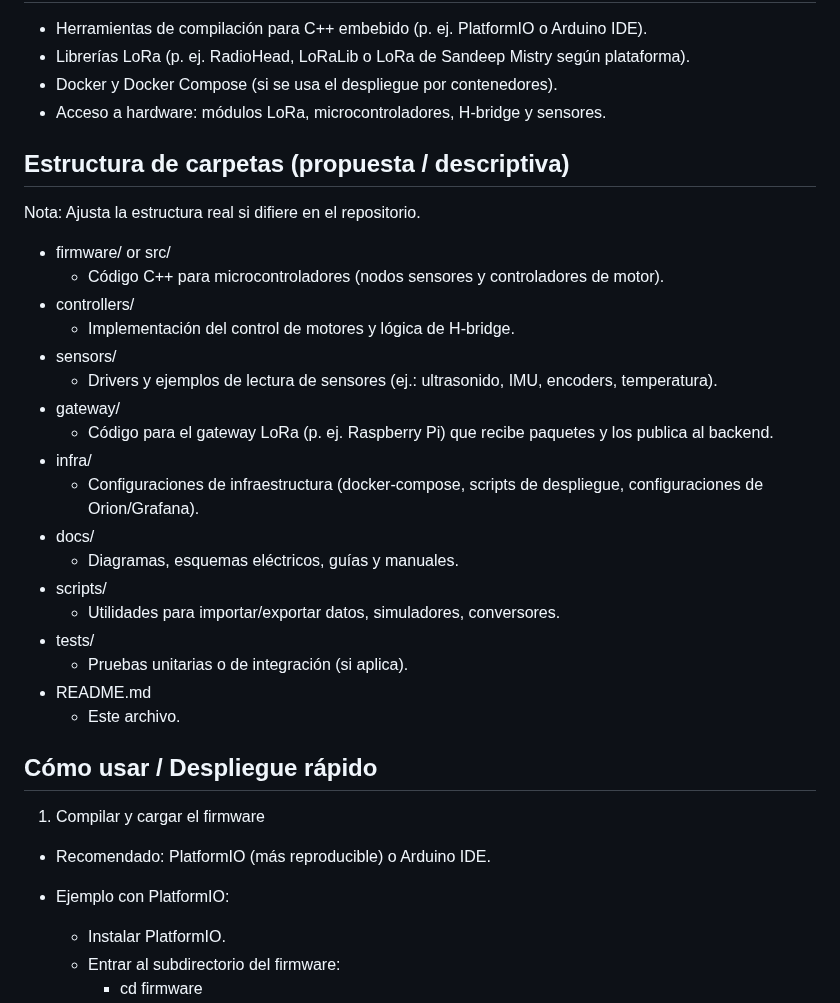
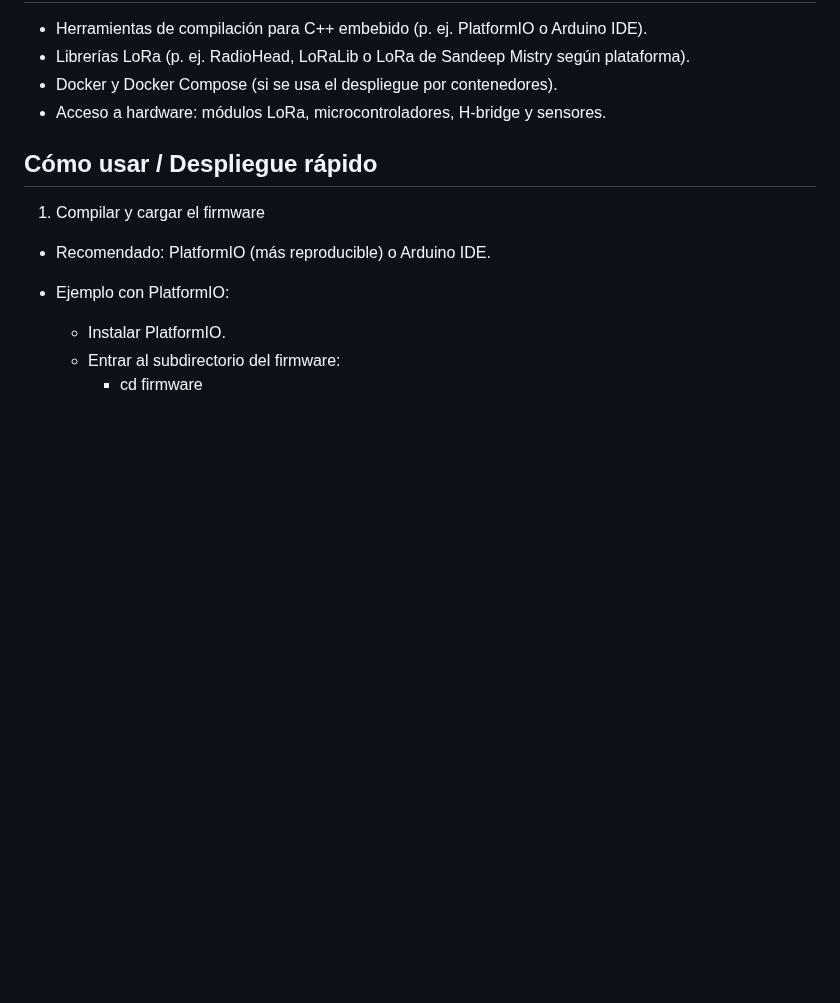
Before and after one commit to johamja/Final-IoT-project, a Markdown page: README.md, the part around the change. Rendered like a GitHub page; blank space fills up the shorter version.

Commit message:
Update README by removing folder structure section
Removed proposed folder structure details from README.

```diff
--- a/README.md
+++ b/README.md
@@ -50,28 +50,6 @@ Requisitos
 - Librerías LoRa (p. ej. RadioHead, LoRaLib o LoRa de Sandeep Mistry según plataforma).
 - Docker y Docker Compose (si se usa el despliegue por contenedores).
 - Acceso a hardware: módulos LoRa, microcontroladores, H-bridge y sensores.
-
-Estructura de carpetas (propuesta / descriptiva)
-------------------------------------------------
-Nota: Ajusta la estructura real si difiere en el repositorio.
-- firmware/ or src/
-  - Código C++ para microcontroladores (nodos sensores y controladores de motor).
-- controllers/
-  - Implementación del control de motores y lógica de H-bridge.
-- sensors/
-  - Drivers y ejemplos de lectura de sensores (ej.: ultrasonido, IMU, encoders, temperatura).
-- gateway/
-  - Código para el gateway LoRa (p. ej. Raspberry Pi) que recibe paquetes y los publica al backend.
-- infra/
-  - Configuraciones de infraestructura (docker-compose, scripts de despliegue, configuraciones de Orion/Grafana).
-- docs/
-  - Diagramas, esquemas eléctricos, guías y manuales.
-- scripts/
-  - Utilidades para importar/exportar datos, simuladores, conversores.
-- tests/
-  - Pruebas unitarias o de integración (si aplica).
-- README.md
-  - Este archivo.
 
 Cómo usar / Despliegue rápido
 -----------------------------
```
